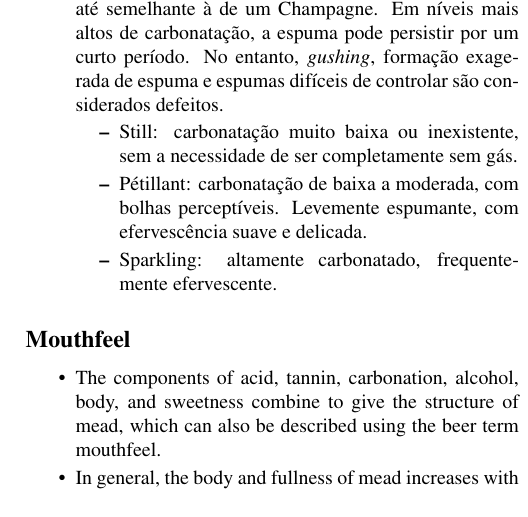
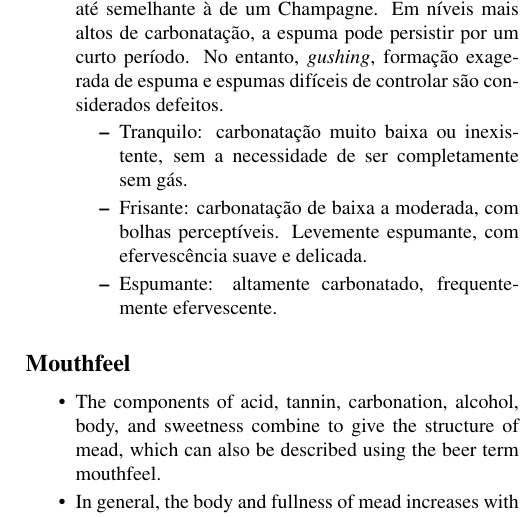
Before and after one commit to bjcp-brasil/mead-guidelines-2026-pt-br, a LaTeX document (main.tex, which reads introduction-to-mead-styles/appearance.tex): part of one column of page 4 of 17, cut so that both start at the same text. Compiled offline with pdfLaTeX.

Commit message:
Translate carbonation levels in appearance.tex
Still/Pétillant/Sparkling -> Tranquilo/Frisante/Espumante, matching
the terminology already used in cider-guidelines-2025-pt-br.

```diff
--- a/introduction-to-mead-styles/appearance.tex
+++ b/introduction-to-mead-styles/appearance.tex
@@ -15,8 +15,8 @@
 \item Exemplares mais potentes ou com maior dulçor podem apresentar lágrimas nas paredes da taça.
 \item A carbonatação pode variar de praticamente inexistente até semelhante à de um Champagne. Em níveis mais altos de carbonatação, a espuma pode persistir por um curto período. No entanto, \textit{gushing}, formação exagerada de espuma e espumas difíceis de controlar são considerados defeitos.
 \begin{itemize}
-\item Still: carbonatação muito baixa ou inexistente, sem a necessidade de ser completamente sem gás.
-\item Pétillant: carbonatação de baixa a moderada, com bolhas perceptíveis. Levemente espumante, com efervescência suave e delicada.
-\item Sparkling: altamente carbonatado, frequentemente efervescente.
+\item Tranquilo: carbonatação muito baixa ou inexistente, sem a necessidade de ser completamente sem gás.
+\item Frisante: carbonatação de baixa a moderada, com bolhas perceptíveis. Levemente espumante, com efervescência suave e delicada.
+\item Espumante: altamente carbonatado, frequentemente efervescente.
 \end{itemize}
 \end{itemize}
```
Also changed, not shown: main.pdf, 3 other files.
